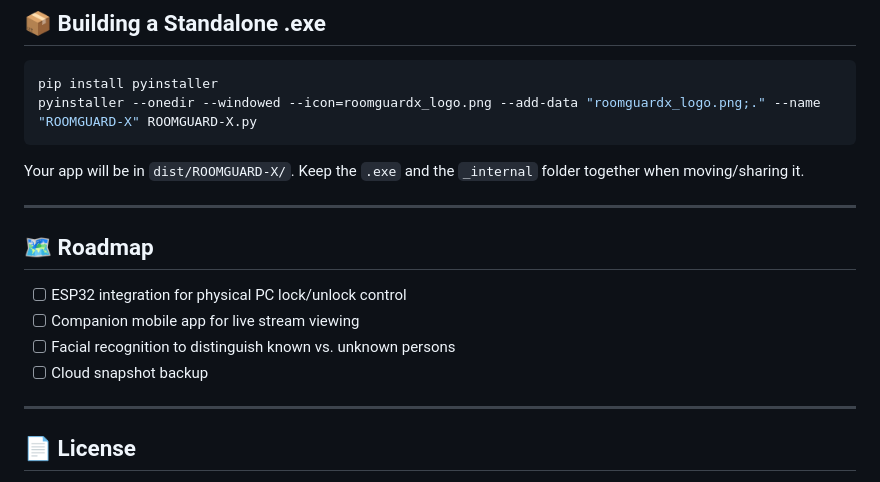
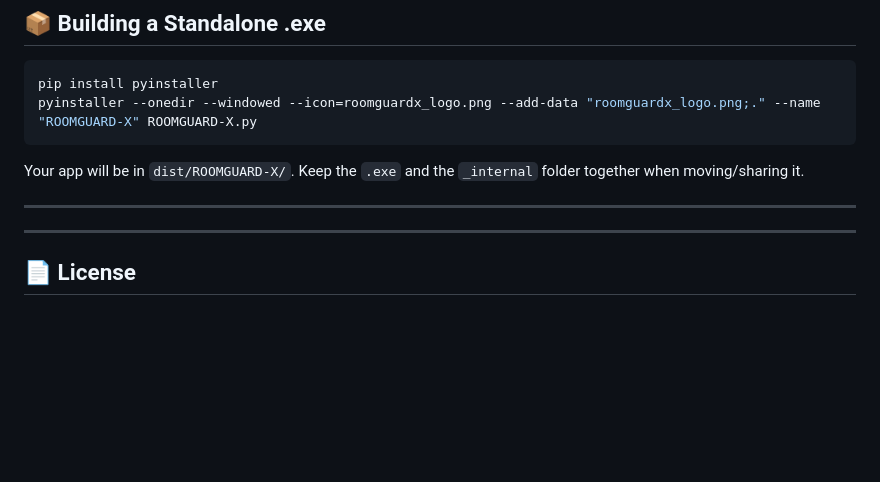
Before and after one commit to XAYRH/X-SERIES-PROJECTS, a Markdown page: README.md, the part around one of its changes. Rendered like a GitHub page; blank space fills up the shorter version.

Commit message:
README
Updated screenshots section with actual images and removed the roadmap section.

```diff
--- a/README.md
+++ b/README.md
@@ -105,12 +103,6 @@ Your app will be in `dist/ROOMGUARD-X/`. Keep the `.exe` and the `_internal` fol
 
 ---
 
-## 🗺️ Roadmap
-
-- [ ] ESP32 integration for physical PC lock/unlock control
-- [ ] Companion mobile app for live stream viewing
-- [ ] Facial recognition to distinguish known vs. unknown persons
-- [ ] Cloud snapshot backup
 
 ---
 
```
Also changed, not shown: other parts of README.md (+3 -5 lines).
